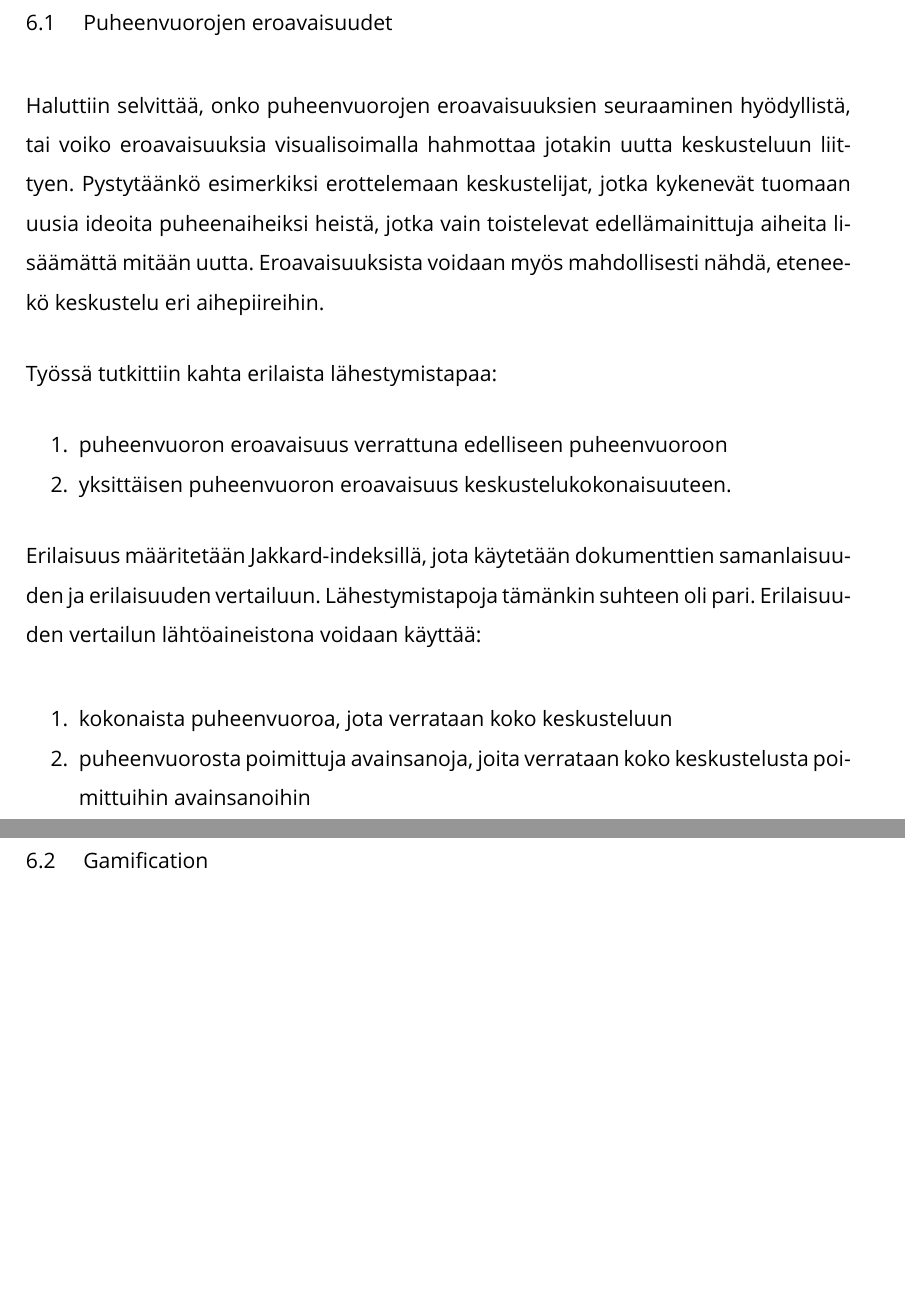
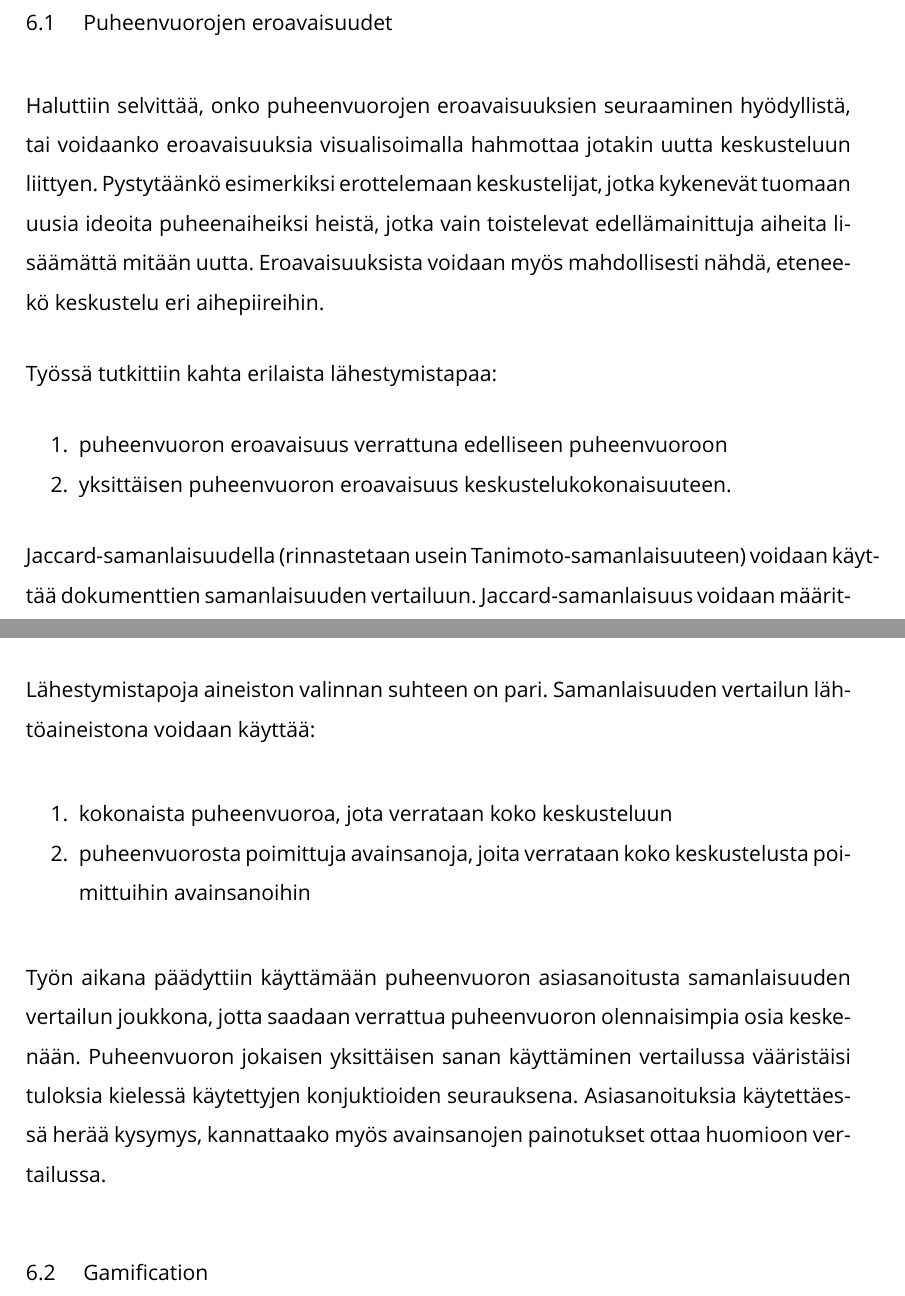
Before and after one commit to panunu/thesis, a LaTeX thesis (thesis.tex): two parts of pages 11 and 12 of 13 before the commit and two parts of pages 11 and 12 of 14 after it, joined at a grey line, cut so that both start at the same text, the shorter picture padded with empty space. Compiled offline with XeLaTeX; a missing font is replaced by an installed copy or a similar font.

Commit message:
Wrote about Jaccard index and distance

```diff
--- a/thesis.tex
+++ b/thesis.tex
@@ -10,6 +10,7 @@
 \usepackage{lipsum}
 \usepackage{titlesec}
 \usepackage{url}
+\usepackage{mathtools}
 %\usepackage{hyperref}
 %condition for adding or not space in TOC
 \usepackage{etoolbox}
@@ -285,7 +286,7 @@ Keskustelun visualisoinnin tarkoituksena on helpottaa sisällön ja suhteiden ha
 - Yksittäisten puheenvuorojen avainsanat esiintymisjärjestyksessä
 
 \section{Puheenvuorojen eroavaisuudet}
-Haluttiin selvittää, onko puheenvuorojen eroavaisuuksien seuraaminen hyödyllistä, tai voiko eroavaisuuksia visualisoimalla hahmottaa jotakin uutta keskusteluun liittyen. Pystytäänkö esimerkiksi erottelemaan keskustelijat, jotka kykenevät tuomaan uusia ideoita puheenaiheiksi heistä, jotka vain toistelevat edellämainittuja aiheita lisäämättä mitään uutta. Eroavaisuuksista voidaan myös mahdollisesti nähdä, eteneekö keskustelu eri aihepiireihin.
+Haluttiin selvittää, onko puheenvuorojen eroavaisuuksien seuraaminen hyödyllistä, tai voidaanko eroavaisuuksia visualisoimalla hahmottaa jotakin uutta keskusteluun liittyen. Pystytäänkö esimerkiksi erottelemaan keskustelijat, jotka kykenevät tuomaan uusia ideoita puheenaiheiksi heistä, jotka vain toistelevat edellämainittuja aiheita lisäämättä mitään uutta. Eroavaisuuksista voidaan myös mahdollisesti nähdä, eteneekö keskustelu eri aihepiireihin.
 
 Työssä tutkittiin kahta erilaista lähestymistapaa:
 \begin{enumerate}
@@ -293,4 +294,4 @@ Työssä tutkittiin kahta erilaista lähestymistapaa:
 \item yksittäisen puheenvuoron eroavaisuus keskustelukokonaisuuteen.
 \end{enumerate}
 
-Erilaisuus määritetään Jakkard-indeksillä, jota käytetään dokumenttien samanlaisuuden ja erilaisuuden vertailuun. Lähestymistapoja tämänkin suhteen oli pari. Erilaisuuden vertailun lähtöaineistona voidaan käyttää:
+Jaccard-samanlaisuudella (rinnastetaan usein Tanimoto-samanlaisuuteen) voidaan käyttää dokumenttien samanlaisuuden vertailuun. Jaccard-samanlaisuus voidaan määrittää seuraavalla kaavalla:
@@ -297,8 +313,11 @@ Erilaisuus määritetään Jakkard-indeksillä, jota käytetään dokumenttien s
+Lähestymistapoja aineiston valinnan suhteen on pari. Samanlaisuuden vertailun lähtöaineistona voidaan käyttää:
 
 \begin{enumerate}
 \item kokonaista puheenvuoroa, jota verrataan koko keskusteluun
 \item puheenvuorosta poimittuja avainsanoja, joita verrataan koko keskustelusta poimittuihin avainsanoihin
 \end{enumerate}
+
+Työn aikana päädyttiin käyttämään puheenvuoron asiasanoitusta samanlaisuuden vertailun joukkona, jotta saadaan verrattua puheenvuoron olennaisimpia osia keskenään. Puheenvuoron jokaisen yksittäisen sanan käyttäminen vertailussa vääristäisi tuloksia kielessä käytettyjen konjuktioiden seurauksena. Asiasanoituksia käytettäessä herää kysymys, kannattaako myös avainsanojen painotukset ottaa huomioon vertailussa.
 
 \section{Gamification}
 Keskustelun pisteyttämisen ydintarkoitus on saada nopeasti karkea kuva osallistujien aktiivisuudesta ja puheenvuorojen laadukkuudesta. Pisteytys perustuu aina puheenvuoroon ja sen välisiin suhteisiin. Pisteitä saa esimerkiksi mainitsemalla uuden käsitteen keskustelun aikana.
```
Also changed, not shown: thesis.tex (15 more changed lines).
